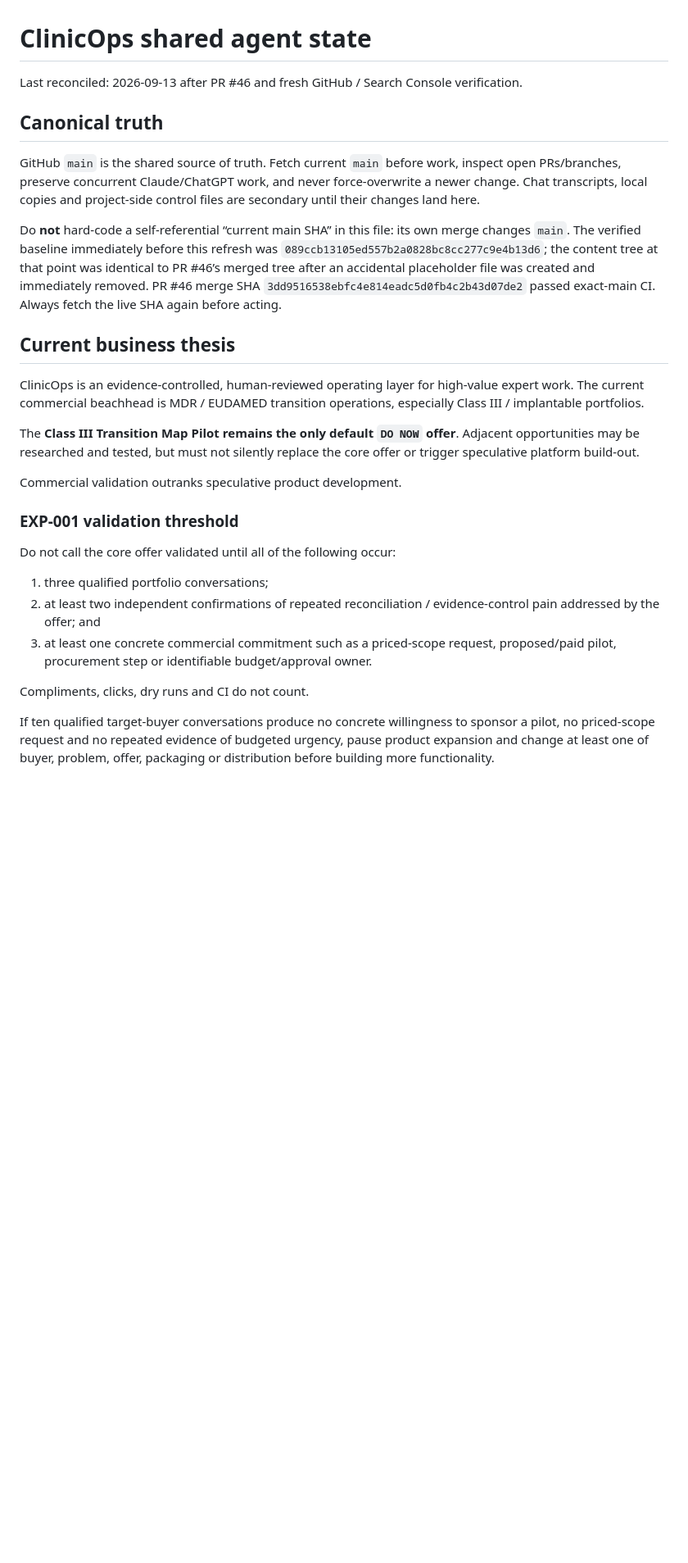
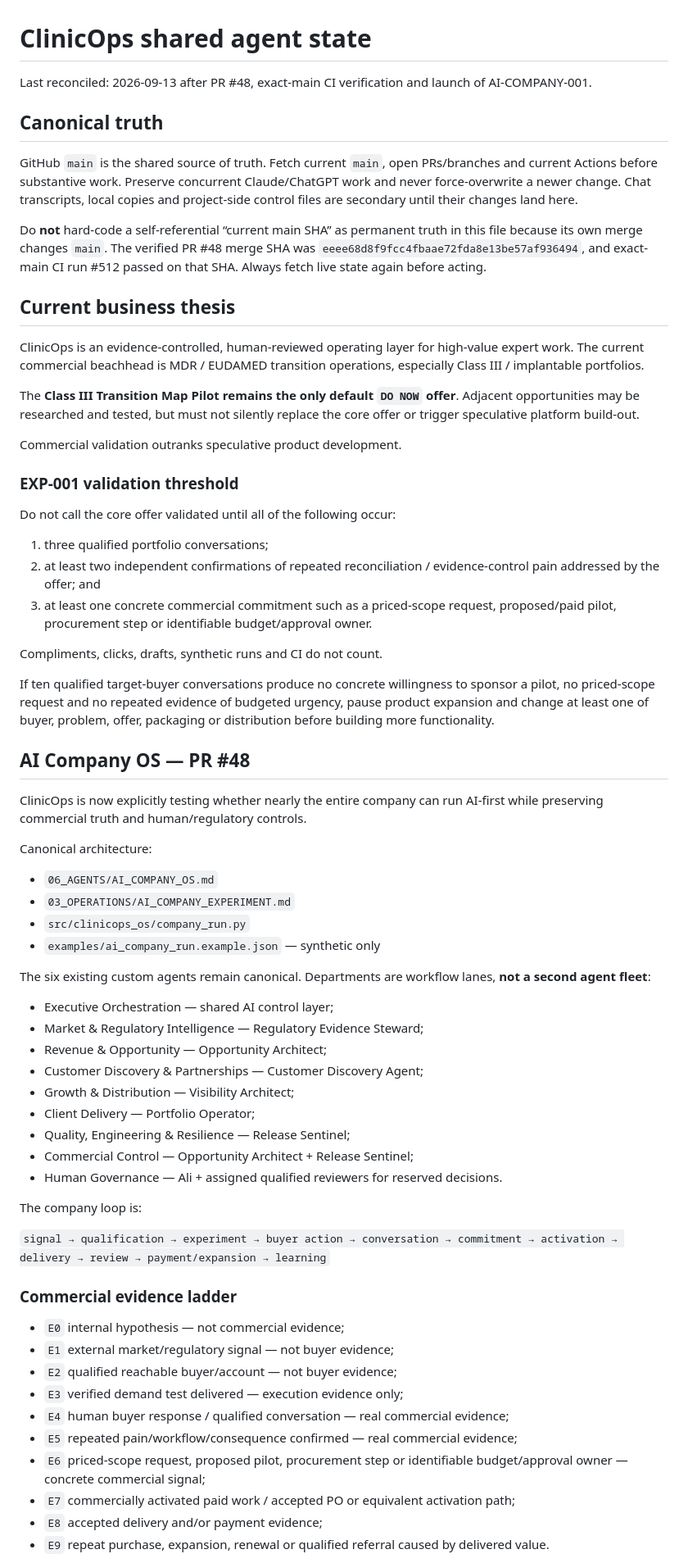
Before and after one commit to aliiskandar310796-beep/ClinicOps, a Markdown page: AGENT_STATE.md, the part around one of its changes. Shown at 82% size. GitHub-like rendering; blank space fills up the shorter version.

Commit message:
Reconcile shared state through AI Company OS

```diff
--- a/AGENT_STATE.md
+++ b/AGENT_STATE.md
@@ -1,12 +1,12 @@
 # ClinicOps shared agent state
 
-Last reconciled: 2026-09-13 after PR #46 and fresh GitHub / Search Console verification.
+Last reconciled: 2026-09-13 after PR #48, exact-main CI verification and launch of AI-COMPANY-001.
 
 ## Canonical truth
 
-GitHub `main` is the shared source of truth. Fetch current `main` before work, inspect open PRs/branches, preserve concurrent Claude/ChatGPT work, and never force-overwrite a newer change. Chat transcripts, local copies and project-side control files are secondary until their changes land here.
+GitHub `main` is the shared source of truth. Fetch current `main`, open PRs/branches and current Actions before substantive work. Preserve concurrent Claude/ChatGPT work and never force-overwrite a newer change. Chat transcripts, local copies and project-side control files are secondary until their changes land here.
 
-Do **not** hard-code a self-referential “current main SHA” in this file: its own merge changes `main`. The verified baseline immediately before this refresh was `089ccb13105ed557b2a0828bc8cc277c9e4b13d6`; the content tree at that point was identical to PR #46’s merged tree after an accidental placeholder file was created and immediately removed. PR #46 merge SHA `3dd9516538ebfc4e814eadc5d0fb4c2b43d07de2` passed exact-main CI. Always fetch the live SHA again before acting.
+Do **not** hard-code a self-referential “current main SHA” as permanent truth in this file because its own merge changes `main`. The verified PR #48 merge SHA was `eeee68d8f9fcc4fbaae72fda8e13be57af936494`, and exact-main CI run #512 passed on that SHA. Always fetch live state again before acting.
 
 ## Current business thesis
 
@@ -19,11 +19,52 @@ Commercial validation outranks speculative product development.
 ### EXP-001 validation threshold
 
 Do not call the core offer validated until all of the following occur:
+
 1. three qualified portfolio conversations;
 2. at least two independent confirmations of repeated reconciliation / evidence-control pain addressed by the offer; and
 3. at least one concrete commercial commitment such as a priced-scope request, proposed/paid pilot, procurement step or identifiable budget/approval owner.
 
-Compliments, clicks, dry runs and CI do not count.
+Compliments, clicks, drafts, synthetic runs and CI do not count.
 
 If ten qualified target-buyer conversations produce no concrete willingness to sponsor a pilot, no priced-scope request and no repeated evidence of budgeted urgency, pause product expansion and change at least one of buyer, problem, offer, packaging or distribution before building more functionality.
 
+## AI Company OS — PR #48
+
+ClinicOps is now explicitly testing whether nearly the entire company can run AI-first while preserving commercial truth and human/regulatory controls.
+
+Canonical architecture:
+
+- `06_AGENTS/AI_COMPANY_OS.md`
+- `03_OPERATIONS/AI_COMPANY_EXPERIMENT.md`
+- `src/clinicops_os/company_run.py`
+- `examples/ai_company_run.example.json` — synthetic only
+
+The six existing custom agents remain canonical. Departments are workflow lanes, **not a second agent fleet**:
+
+- Executive Orchestration — shared AI control layer;
+- Market & Regulatory Intelligence — Regulatory Evidence Steward;
+- Revenue & Opportunity — Opportunity Architect;
+- Customer Discovery & Partnerships — Customer Discovery Agent;
+- Growth & Distribution — Visibility Architect;
+- Client Delivery — Portfolio Operator;
+- Quality, Engineering & Resilience — Release Sentinel;
+- Commercial Control — Opportunity Architect + Release Sentinel;
+- Human Governance — Ali + assigned qualified reviewers for reserved decisions.
+
+The company loop is:
+
+`signal → qualification → experiment → buyer action → conversation → commitment → activation → delivery → review → payment/expansion → learning`
+
+### Commercial evidence ladder
+
+- `E0` internal hypothesis — not commercial evidence;
+- `E1` external market/regulatory signal — not buyer evidence;
+- `E2` qualified reachable buyer/account — not buyer evidence;
+- `E3` verified demand test delivered — execution evidence only;
+- `E4` human buyer response / qualified conversation — real commercial evidence;
+- `E5` repeated pain/workflow/consequence confirmed — real commercial evidence;
+- `E6` priced-scope request, proposed pilot, procurement step or identifiable budget/approval owner — concrete commercial signal;
+- `E7` commercially activated paid work / accepted PO or equivalent activation path;
+- `E8` accepted delivery and/or payment evidence;
+- `E9` repeat purchase, expansion, renewal or qualified referral caused by delivered value.
+
```
Also changed, not shown: other parts of AGENT_STATE.md (+76 -32 lines).
